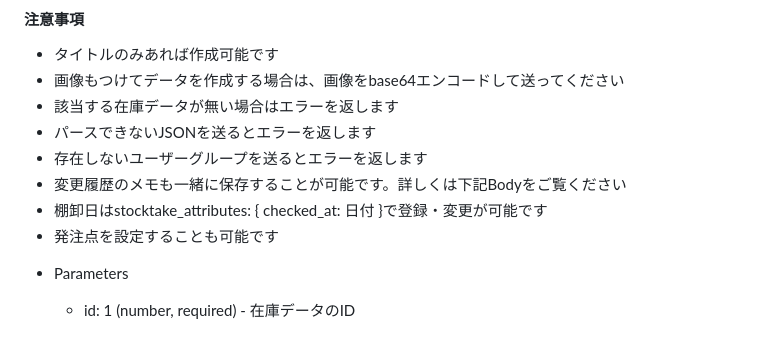
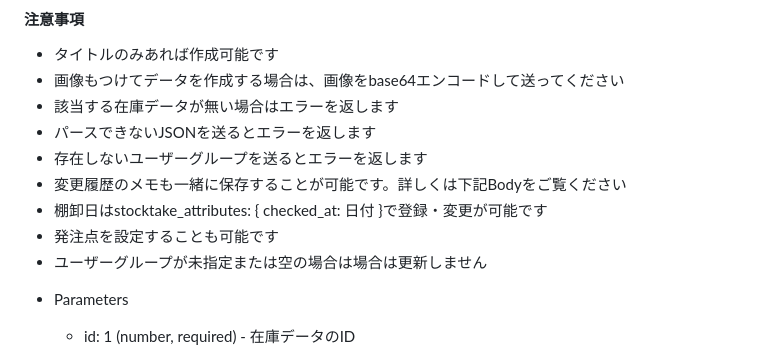
Before and after one commit to zaicodev/zaico_api_doc, a Markdown page: includes/api/inventories.md, the part around the change. GitHub-like rendering.

Commit message:
change: DEV-6225 ユーザーグループについての注意書きを追加

```diff
--- a/includes/api/inventories.md
+++ b/includes/api/inventories.md
@@ -109,6 +109,7 @@
 * 変更履歴のメモも一緒に保存することが可能です。詳しくは下記Bodyをご覧ください
 * 棚卸日はstocktake_attributes: { checked_at: 日付 }で登録・変更が可能です
 * 発注点を設定することも可能です
+* ユーザーグループが未指定または空の場合は場合は更新しません
 
 + Parameters
     + id: 1 (number, required) - 在庫データのID
```
